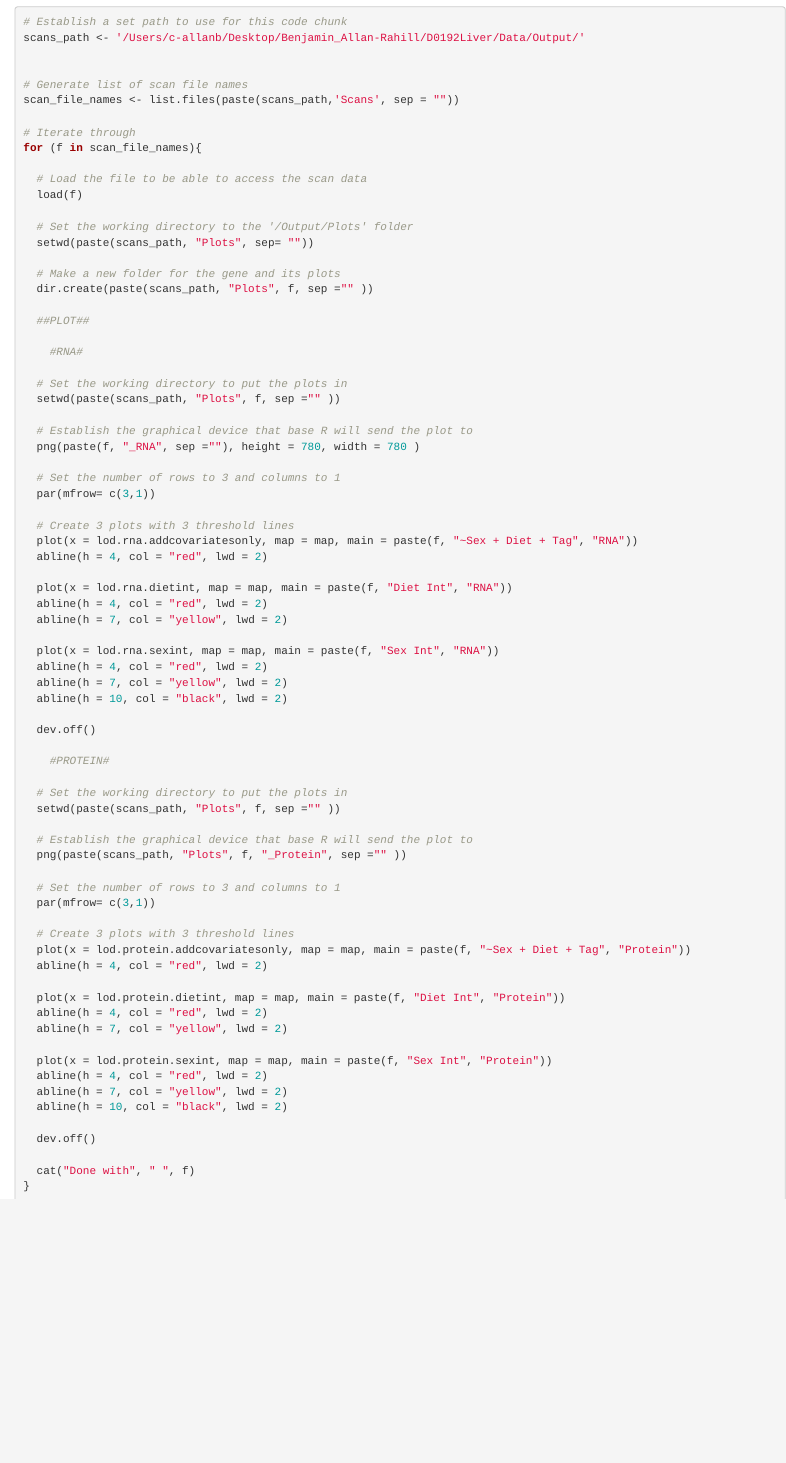
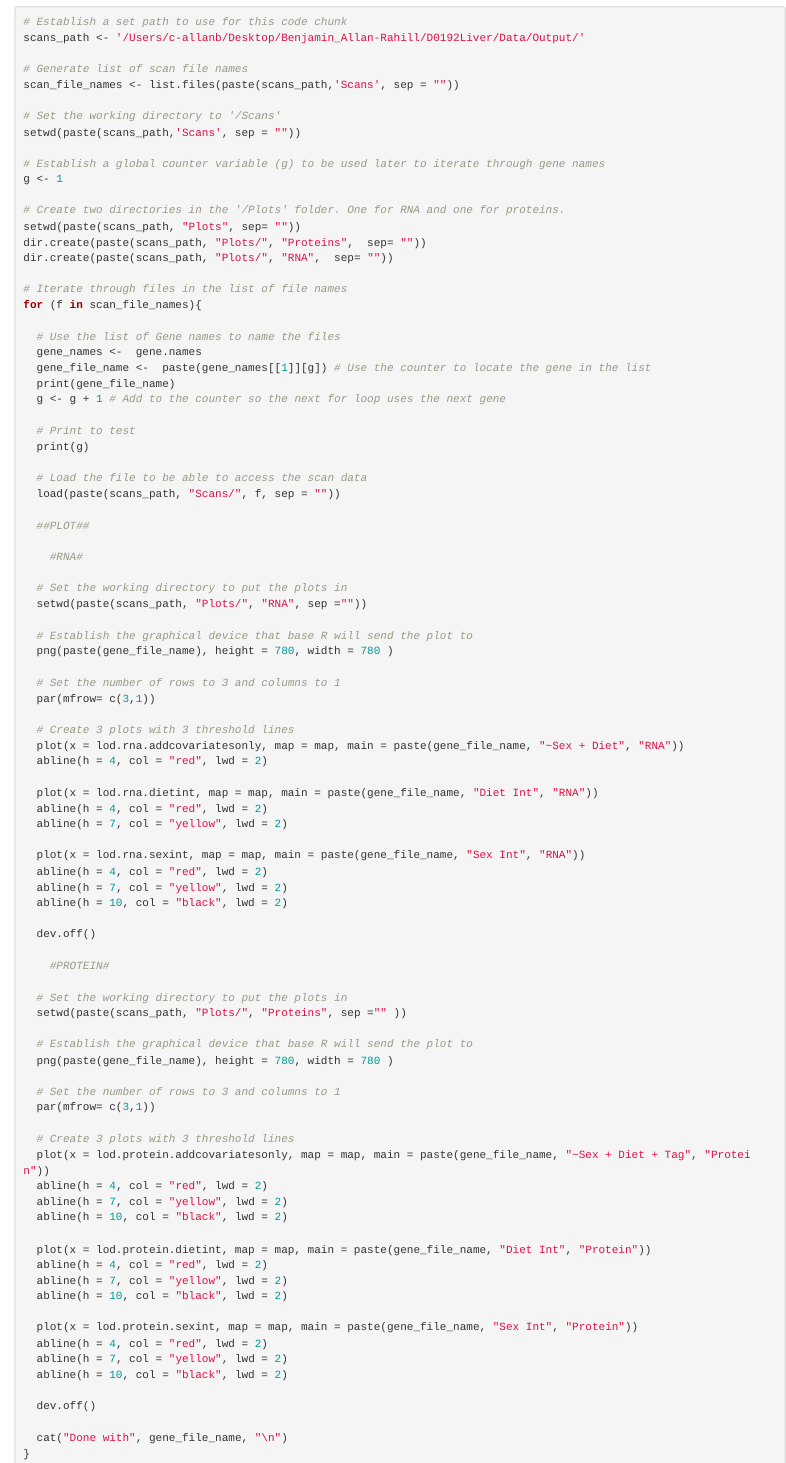
Before and after one commit to benjamin-allanrahill/DO192Liver, an R Markdown document (Scripts/DO192Liver_aaRS_IntDietSex.Rmd): the page in a window 1100 px wide, from 4030 px down. Rendered offline with R 4.5, knitr and Pandoc, with nearby package versions; some code elsewhere in the file could not run offline.

Commit message:
Ignore .DS_Store files and change the ablines on the plotting functions

````diff
--- a/Scripts/DO192Liver_aaRS_IntDietSex.Rmd
+++ b/Scripts/DO192Liver_aaRS_IntDietSex.Rmd
@@ -184,49 +184,62 @@ for (gene_name in gene.names$V1){
 ## PLOT
 
 Here we will create a plot for each scan. The scan data (generated above) will be iterated through to create the plots. Each three scans will be faceted into one plot, one for RNA and one for protein. These two plots will be saved into a file with the specific gene name in the 'Plots' folder.
-```{r}
+```{r, eval=F}
 
 # Establish a set path to use for this code chunk
 scans_path <- '/Users/c-allanb/Desktop/Benjamin_Allan-Rahill/D0192Liver/Data/Output/'
 
-
 # Generate list of scan file names
 scan_file_names <- list.files(paste(scans_path,'Scans', sep = ""))
 
-# Iterate through
+# Set the working directory to '/Scans'
+setwd(paste(scans_path,'Scans', sep = ""))
+
+# Establish a global counter variable (g) to be used later to iterate through gene names
+g <- 1
+
+# Create two directories in the '/Plots' folder. One for RNA and one for proteins.
+setwd(paste(scans_path, "Plots", sep= ""))
+dir.create(paste(scans_path, "Plots/", "Proteins",  sep= ""))
+dir.create(paste(scans_path, "Plots/", "RNA",  sep= ""))
+
+# Iterate through files in the list of file names
 for (f in scan_file_names){
 
+  # Use the list of Gene names to name the files
+  gene_names <-  gene.names
+  gene_file_name <-  paste(gene_names[[1]][g]) # Use the counter to locate the gene in the list
+  print(gene_file_name)
+  g <- g + 1 # Add to the counter so the next for loop uses the next gene
+
+  # Print to test
+  print(g)
+
   # Load the file to be able to access the scan data
-  load(f)
-
-  # Set the working directory to the '/Output/Plots' folder
-  setwd(paste(scans_path, "Plots", sep= ""))
-
-  # Make a new folder for the gene and its plots
-  dir.create(paste(scans_path, "Plots", f, sep ="" ))
+  load(paste(scans_path, "Scans/", f, sep = ""))
 
   ##PLOT##
 
     #RNA#
 
   # Set the working directory to put the plots in
-  setwd(paste(scans_path, "Plots", f, sep ="" ))
+  setwd(paste(scans_path, "Plots/", "RNA", sep =""))
 
   # Establish the graphical device that base R will send the plot to
-  png(paste(f, "_RNA", sep =""), height = 780, width = 780 )
+  png(paste(gene_file_name), height = 780, width = 780 )
 
   # Set the number of rows to 3 and columns to 1
   par(mfrow= c(3,1))
 
   # Create 3 plots with 3 threshold lines
-  plot(x = lod.rna.addcovariatesonly, map = map, main = paste(f, "~Sex + Diet + Tag", "RNA"))
+  plot(x = lod.rna.addcovariatesonly, map = map, main = paste(gene_file_name, "~Sex + Diet", "RNA"))
   abline(h = 4, col = "red", lwd = 2)
 
-  plot(x = lod.rna.dietint, map = map, main = paste(f, "Diet Int", "RNA"))
+  plot(x = lod.rna.dietint, map = map, main = paste(gene_file_name, "Diet Int", "RNA"))
   abline(h = 4, col = "red", lwd = 2)
   abline(h = 7, col = "yellow", lwd = 2)
 
-  plot(x = lod.rna.sexint, map = map, main = paste(f, "Sex Int", "RNA"))
+  plot(x = lod.rna.sexint, map = map, main = paste(gene_file_name, "Sex Int", "RNA"))
   abline(h = 4, col = "red", lwd = 2)
   abline(h = 7, col = "yellow", lwd = 2)
   abline(h = 10, col = "black", lwd = 2)
@@ -236,30 +249,33 @@ for (f in scan_file_names){
     #PROTEIN#
 
   # Set the working directory to put the plots in
-  setwd(paste(scans_path, "Plots", f, sep ="" ))
+  setwd(paste(scans_path, "Plots/", "Proteins", sep ="" ))
 
   # Establish the graphical device that base R will send the plot to
-  png(paste(scans_path, "Plots", f, "_Protein", sep ="" ))
+  png(paste(gene_file_name), height = 780, width = 780 )
 
   # Set the number of rows to 3 and columns to 1
   par(mfrow= c(3,1))
 
   # Create 3 plots with 3 threshold lines
-  plot(x = lod.protein.addcovariatesonly, map = map, main = paste(f, "~Sex + Diet + Tag", "Protein"))
-  abline(h = 4, col = "red", lwd = 2)
-
-  plot(x = lod.protein.dietint, map = map, main = paste(f, "Diet Int", "Protein"))
+  plot(x = lod.protein.addcovariatesonly, map = map, main = paste(gene_file_name, "~Sex + Diet + Tag", "Protein"))
   abline(h = 4, col = "red", lwd = 2)
   abline(h = 7, col = "yellow", lwd = 2)
+  abline(h = 10, col = "black", lwd = 2)
 
-  plot(x = lod.protein.sexint, map = map, main = paste(f, "Sex Int", "Protein"))
+  plot(x = lod.protein.dietint, map = map, main = paste(gene_file_name, "Diet Int", "Protein"))
+  abline(h = 4, col = "red", lwd = 2)
+  abline(h = 7, col = "yellow", lwd = 2)
+  abline(h = 10, col = "black", lwd = 2)
+
+  plot(x = lod.protein.sexint, map = map, main = paste(gene_file_name, "Sex Int", "Protein"))
   abline(h = 4, col = "red", lwd = 2)
   abline(h = 7, col = "yellow", lwd = 2)
   abline(h = 10, col = "black", lwd = 2)
 
   dev.off()
 
-  cat("Done with", " ", f)
+  cat("Done with", gene_file_name, "\n")
 }
 
 ```
````
Also changed, not shown: 1 other file.
